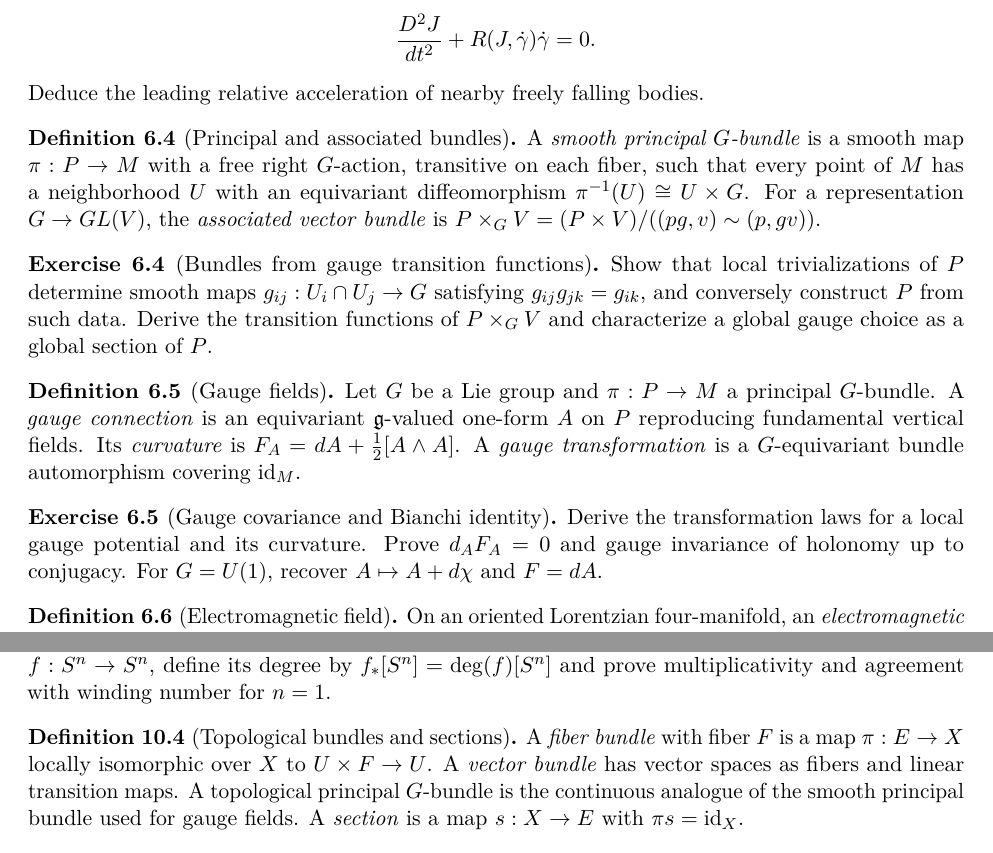
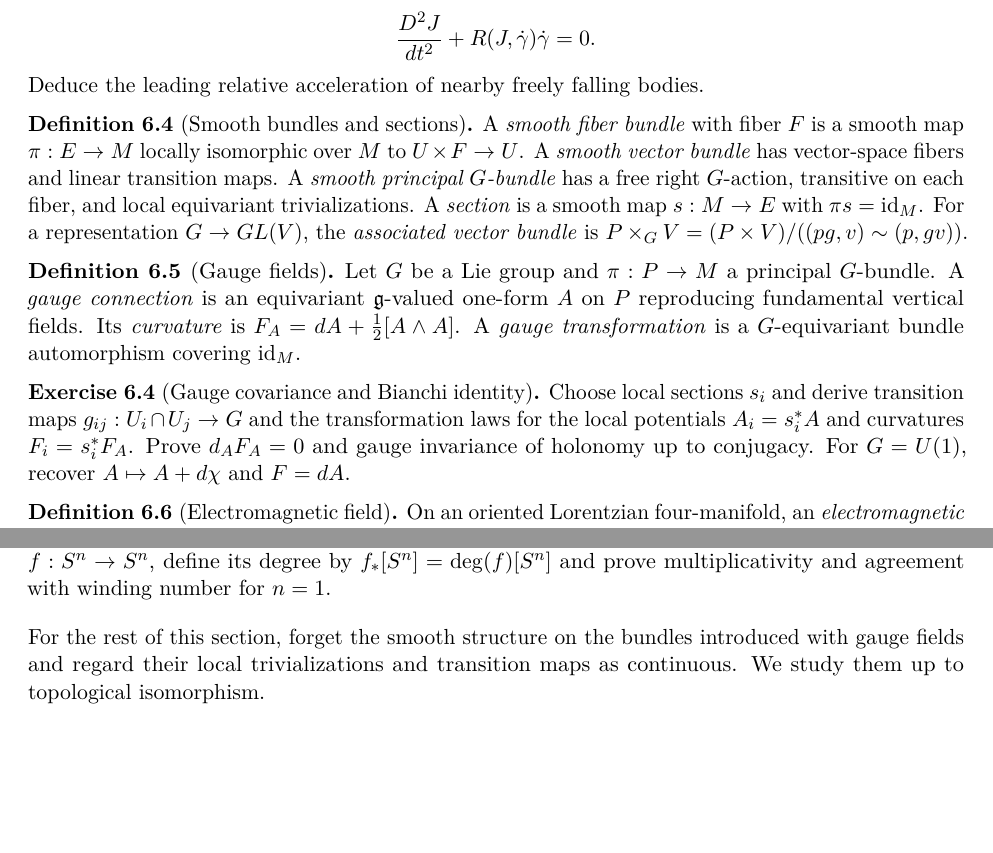
Before and after one commit to PaulGustafson/paulgustafson.github.io, a LaTeX document (A_Physical_Introduction_to_Higher_Mathematics.tex): two parts of pages 10 and 18 of 23 before the commit and two parts of pages 10 and 17 of 23 after it, joined at a grey line, cut so that both start at the same text, the shorter picture padded with empty space. Compiled offline with pdfLaTeX.

Commit message:
Define bundles once before gauge theory

```diff
--- a/A_Physical_Introduction_to_Higher_Mathematics.tex
+++ b/A_Physical_Introduction_to_Higher_Mathematics.tex
@@ -638,22 +638,16 @@ separation field $J$, prove
 Deduce the leading relative acceleration of nearby freely falling bodies.
 \end{exercise}
 
-\begin{definition}[Principal and associated bundles]
-A \emph{smooth principal $G$-bundle} is a smooth map $\pi:P\to M$ with a
-free right $G$-action, transitive on each fiber, such that every point of
-$M$ has a neighborhood $U$ with an equivariant diffeomorphism
-$\pi^{-1}(U)\cong U\times G$. For a representation $G\to GL(V)$, the
+\begin{definition}[Smooth bundles and sections]
+A \emph{smooth fiber bundle} with fiber $F$ is a smooth map $\pi:E\to M$
+locally isomorphic over $M$ to $U\times F\to U$. A \emph{smooth vector
+bundle} has vector-space fibers and linear transition maps. A \emph{smooth
+principal $G$-bundle} has a free right $G$-action, transitive on each fiber,
+and local equivariant trivializations. A \emph{section} is a smooth map
+$s:M\to E$ with $\pi s=\id_M$. For a representation $G\to GL(V)$, the
 \emph{associated vector bundle} is
 $P\times_GV=(P\times V)/((pg,v)\sim(p,gv))$.
 \end{definition}
-
-\begin{exercise}[Bundles from gauge transition functions]
-Show that local trivializations of $P$ determine smooth maps
-$g_{ij}:U_i\cap U_j\to G$ satisfying $g_{ij}g_{jk}=g_{ik}$, and conversely
-construct $P$ from such data. Derive the transition functions of
-$P\times_GV$ and characterize a global gauge choice as a global section of
-$P$.
-\end{exercise}
 
 \begin{definition}[Gauge fields]
 Let $G$ be a Lie group and $\pi:P\to M$ a principal $G$-bundle. A
@@ -664,9 +658,11 @@ $G$-equivariant bundle automorphism covering $\id_M$.
 \end{definition}
 
 \begin{exercise}[Gauge covariance and Bianchi identity]
-Derive the transformation laws for a local gauge potential and its
-curvature. Prove $d_AF_A=0$ and gauge invariance of holonomy up to conjugacy.
-For $G=U(1)$, recover $A\mapsto A+d\chi$ and $F=dA$.
+Choose local sections $s_i$ and derive transition maps
+$g_{ij}:U_i\cap U_j\to G$ and the transformation laws for the local
+potentials $A_i=s_i^*A$ and curvatures $F_i=s_i^*F_A$. Prove $d_AF_A=0$ and
+gauge invariance of holonomy up to conjugacy. For $G=U(1)$, recover
+$A\mapsto A+d\chi$ and $F=dA$.
 \end{exercise}
 
 \begin{definition}[Electromagnetic field]
@@ -1271,14 +1267,6 @@ $f_*[S^n]=\deg(f)[S^n]$ and prove multiplicativity and agreement with winding
 number for $n=1$.
 \end{exercise}
 
-\begin{definition}[Topological bundles and sections]
-A \emph{fiber bundle} with fiber $F$ is a map $\pi:E\to X$ locally
-isomorphic over $X$ to $U\times F\to U$. A \emph{vector bundle} has vector
-spaces as fibers and linear transition maps. A topological principal
-$G$-bundle is the continuous analogue of the smooth principal bundle used
-for gauge fields. A \emph{section} is a map $s:X\to E$ with
-$\pi s=\id_X$.
-\end{definition}
-
-\begin{exercise}[Bundles from transition functions]
-Prove that transition functions satisfying the cocycle condition construct a
+For the rest of this section, forget the smooth structure on the bundles
+introduced with gauge fields and regard their local trivializations and
+transition maps as continuous. We study them up to topological isomorphism.
```
Also changed, not shown: A_Physical_Introduction_to_Higher_Mathematics.pdf, A_Physical_Introduction_to_Higher_Mathematics.tex (10 more changed lines).
